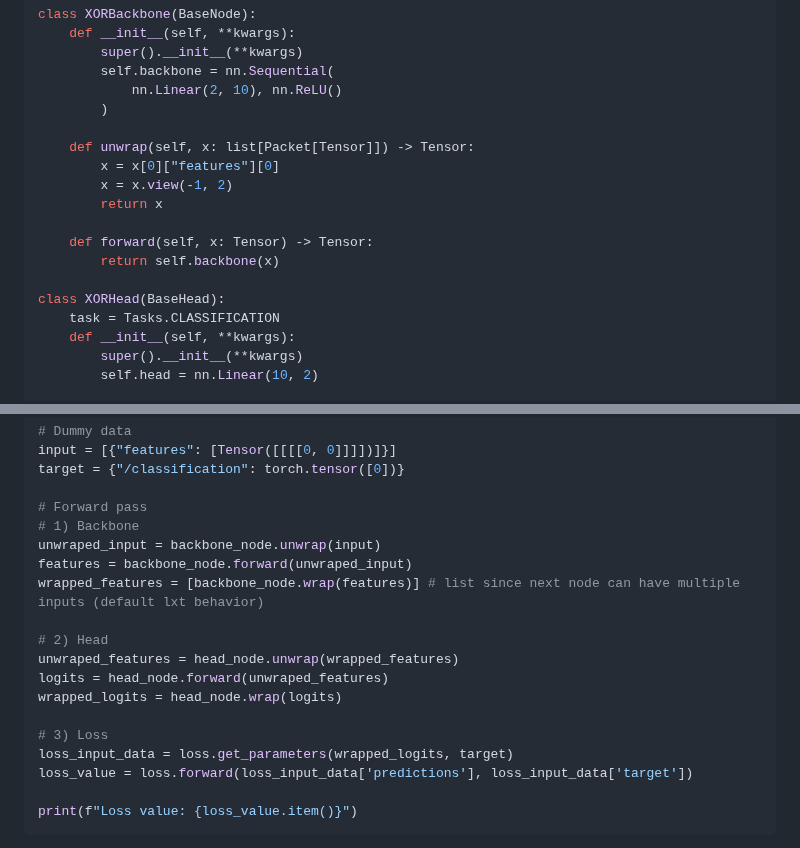
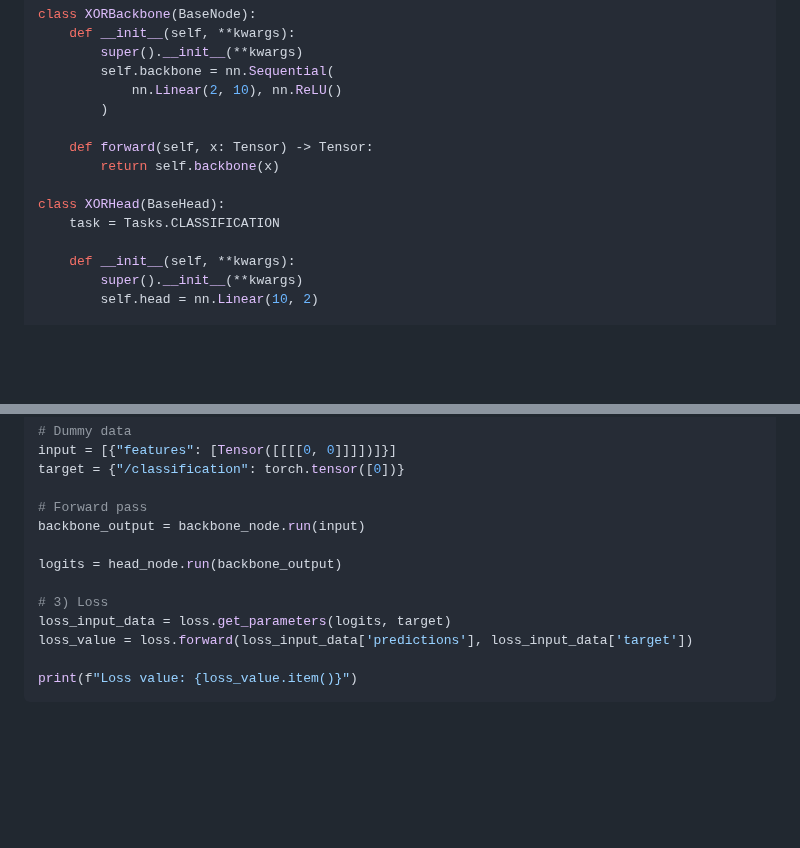
Before and after one commit to luxonis/luxonis-train, a Markdown page: examples/README.md, 2 parts joined by grey strips. GitHub-like rendering; blank space fills up the shorter version.

```diff
--- a/examples/README.md
+++ b/examples/README.md
@@ -557,16 +559,12 @@ class XORBackbone(BaseNode):
             nn.Linear(2, 10), nn.ReLU()
         )
 
-    def unwrap(self, x: list[Packet[Tensor]]) -> Tensor:
-        x = x[0]["features"][0]
-        x = x.view(-1, 2)
-        return x
-
     def forward(self, x: Tensor) -> Tensor:
         return self.backbone(x)
 
 class XORHead(BaseHead):
     task = Tasks.CLASSIFICATION
+
     def __init__(self, **kwargs):
         super().__init__(**kwargs)
         self.head = nn.Linear(10, 2)
@@ -603,18 +601,12 @@ input = [{"features": [Tensor([[[[0, 0]]]])]}]
 target = {"/classification": torch.tensor([0])}
 
 # Forward pass
-# 1) Backbone
-unwraped_input = backbone_node.unwrap(input)
-features = backbone_node.forward(unwraped_input)
-wrapped_features = [backbone_node.wrap(features)] # list since next node can have multiple inputs (default lxt behavior)
+backbone_output = backbone_node.run(input)
 
-# 2) Head
-unwraped_features = head_node.unwrap(wrapped_features)
-logits = head_node.forward(unwraped_features)
-wrapped_logits = head_node.wrap(logits)
+logits = head_node.run(backbone_output)
 
 # 3) Loss
-loss_input_data = loss.get_parameters(wrapped_logits, target)
+loss_input_data = loss.get_parameters(logits, target)
 loss_value = loss.forward(loss_input_data['predictions'], loss_input_data['target'])
 
 print(f"Loss value: {loss_value.item()}")
```
Also changed, not shown: other parts of examples/README.md (+36 -34 lines), media/anomaly_detection_diagram.png (added), 1 other file.
